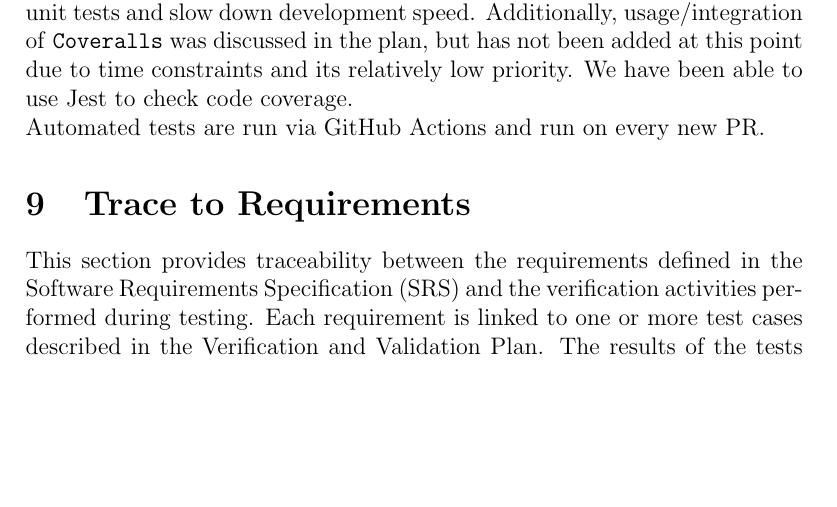
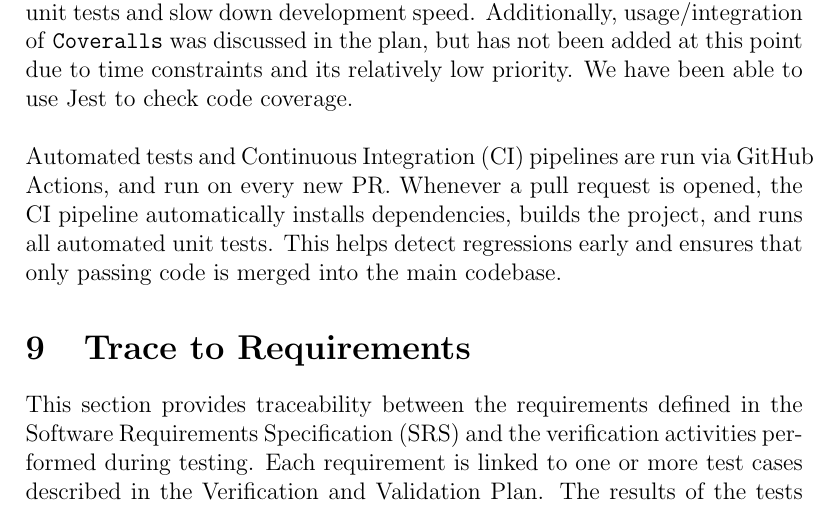
Before and after one commit to ritual-17/flow, a LaTeX document (docs/VnVReport/VnVReport.tex): part of page 20 of 29, cut so that both start at the same text, the shorter picture padded with empty space. Compiled offline with pdfLaTeX.

Commit message:
mentioned use of CI

```diff
--- a/docs/VnVReport/VnVReport.tex
+++ b/docs/VnVReport/VnVReport.tex
@@ -651,10 +651,14 @@ time to create end-to-end tests at this point that may be more brittle than
 unit tests and slow down development speed. Additionally, usage/integration of
 \texttt{Coveralls} was discussed in the plan, but has not been added at this
 point due to time constraints and its relatively low priority. We have been
-able to use Jest to check code coverage.
+able to use Jest to check code coverage.\\
 
 
-Automated tests are run via GitHub Actions and run on every new PR.
+Automated tests and Continuous Integration (CI) pipelines are run via GitHub
+Actions, and run on every new PR. Whenever a pull request is opened, the CI
+pipeline automatically installs dependencies, builds the project, and runs all
+automated unit tests. This helps detect regressions early and ensures that only
+passing code is merged into the main codebase.
 
 \section{Trace to Requirements}
 
```
